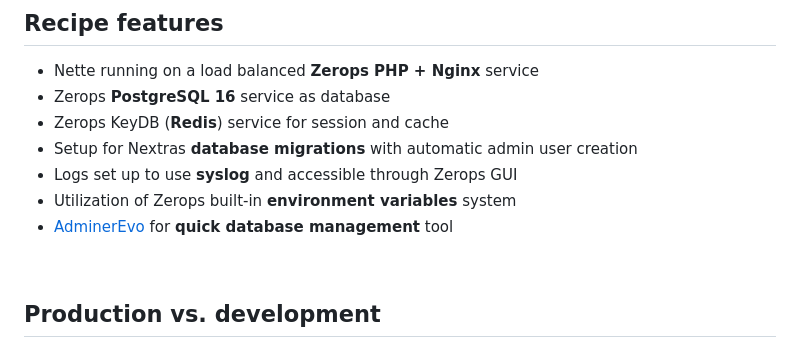
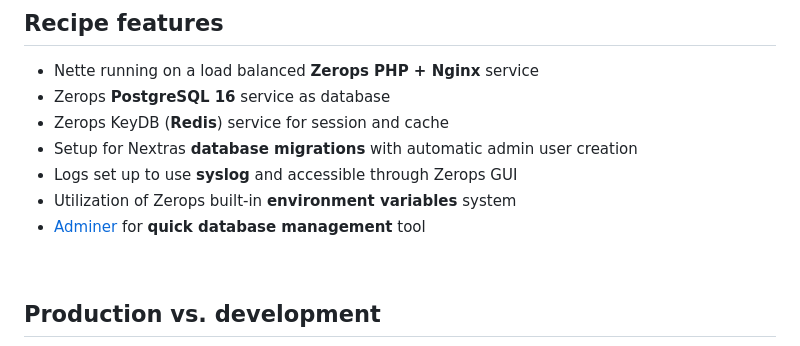
Before and after one commit to zeropsio/recipe-nette, a Markdown page: readme.md, the part around the change. Drawn GitHub-style.

```diff
--- a/readme.md
+++ b/readme.md
@@ -22,7 +22,7 @@ You can either click the deploy button to deploy directly on Zerops, or manually
 - Setup for Nextras **database migrations** with automatic admin user creation
 - Logs set up to use **syslog** and accessible through Zerops GUI
 - Utilization of Zerops built-in **environment variables** system
-- [AdminerEvo](https://www.adminerevo.org) for **quick database management** tool
+- [Adminer](https://www.adminer.org/en/) for **quick database management** tool
 
 <br/>
 
```
